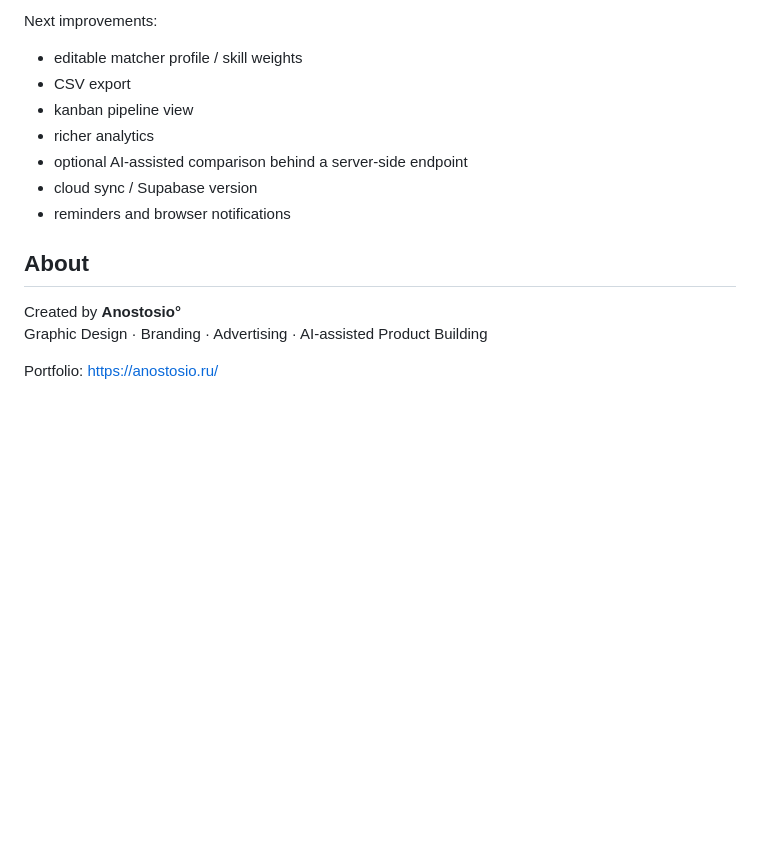
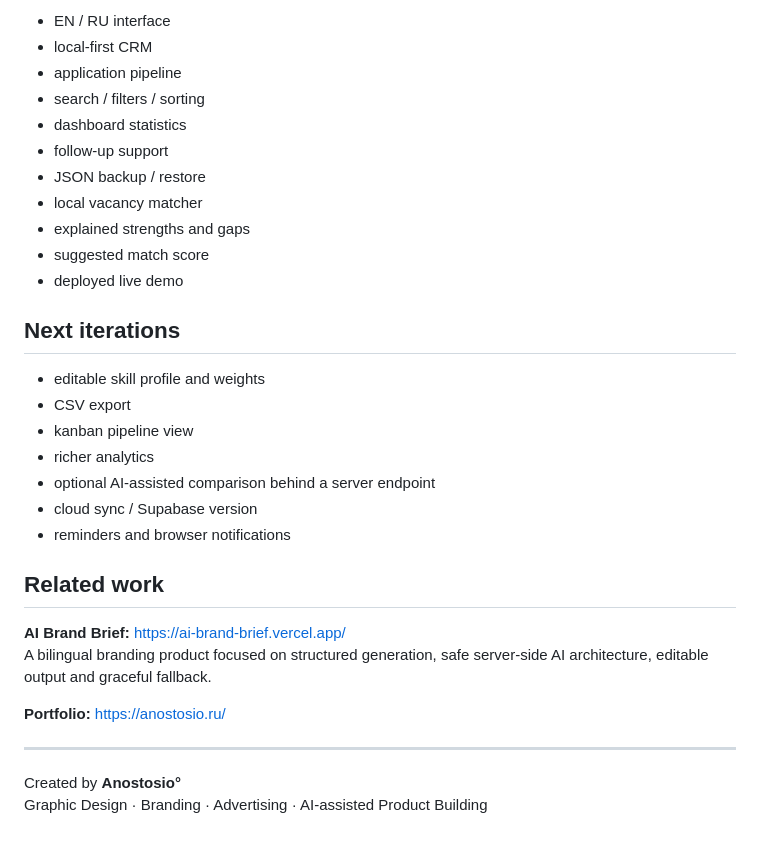
Before and after one commit to Anostosio/job-search-crm, a Markdown page: README.md, the part around one of its changes. GitHub-like rendering; blank space fills up the shorter version.

```diff
--- a/README.md
+++ b/README.md
@@ -109,17 +143,34 @@ Live at: https://job-search-crm-psi.vercel.app/
 
-Next improvements:
+- EN / RU interface
+- local-first CRM
+- application pipeline
+- search / filters / sorting
+- dashboard statistics
+- follow-up support
+- JSON backup / restore
+- local vacancy matcher
+- explained strengths and gaps
+- suggested match score
+- deployed live demo
 
-- editable matcher profile / skill weights
+## Next iterations
+
+- editable skill profile and weights
 - CSV export
 - kanban pipeline view
 - richer analytics
-- optional AI-assisted comparison behind a server-side endpoint
+- optional AI-assisted comparison behind a server endpoint
 - cloud sync / Supabase version
 - reminders and browser notifications
 
-## About
+## Related work
+
+**AI Brand Brief:** https://ai-brand-brief.vercel.app/
+A bilingual branding product focused on structured generation, safe server-side AI architecture, editable output and graceful fallback.
+
+**Portfolio:** https://anostosio.ru/
+
+---
 
 Created by **Anostosio°**
 Graphic Design · Branding · Advertising · AI-assisted Product Building
-
-Portfolio: https://anostosio.ru/
```
Also changed, not shown: other parts of README.md (+103 -69 lines).
